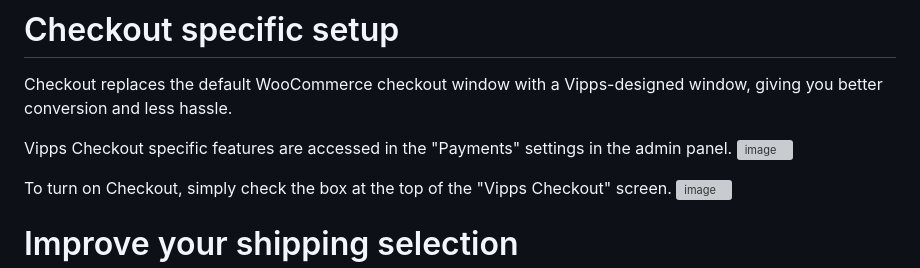
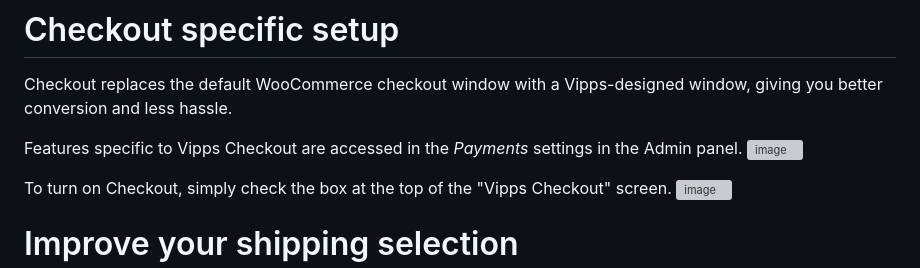
Before and after one commit to vippsas/vipps-checkout, a Markdown page: vipps-checkout-how-it-works-woocommerce.md, the part around the change. Rendered like a GitHub page; grey boxes are pictures that could not be loaded.

```diff
--- a/vipps-checkout-how-it-works-woocommerce.md
+++ b/vipps-checkout-how-it-works-woocommerce.md
@@ -28,7 +28,7 @@ The installation process is described [here](https://github.com/vippsas/vipps-wo
 
 Checkout replaces the default WooCommerce checkout window with a Vipps-designed window, giving you better conversion and less hassle.
 
-Vipps Checkout specific features are accessed in the "Payments" settings in the admin panel.
+Features specific to Vipps Checkout are accessed in the *Payments* settings in the Admin panel.
 ![image](https://user-images.githubusercontent.com/25223283/226337801-7561a625-4ad5-4a68-aa56-96a6c1bcaf68.png)
 
 To turn on Checkout, simply check the box at the top of the "Vipps Checkout" screen.
```
